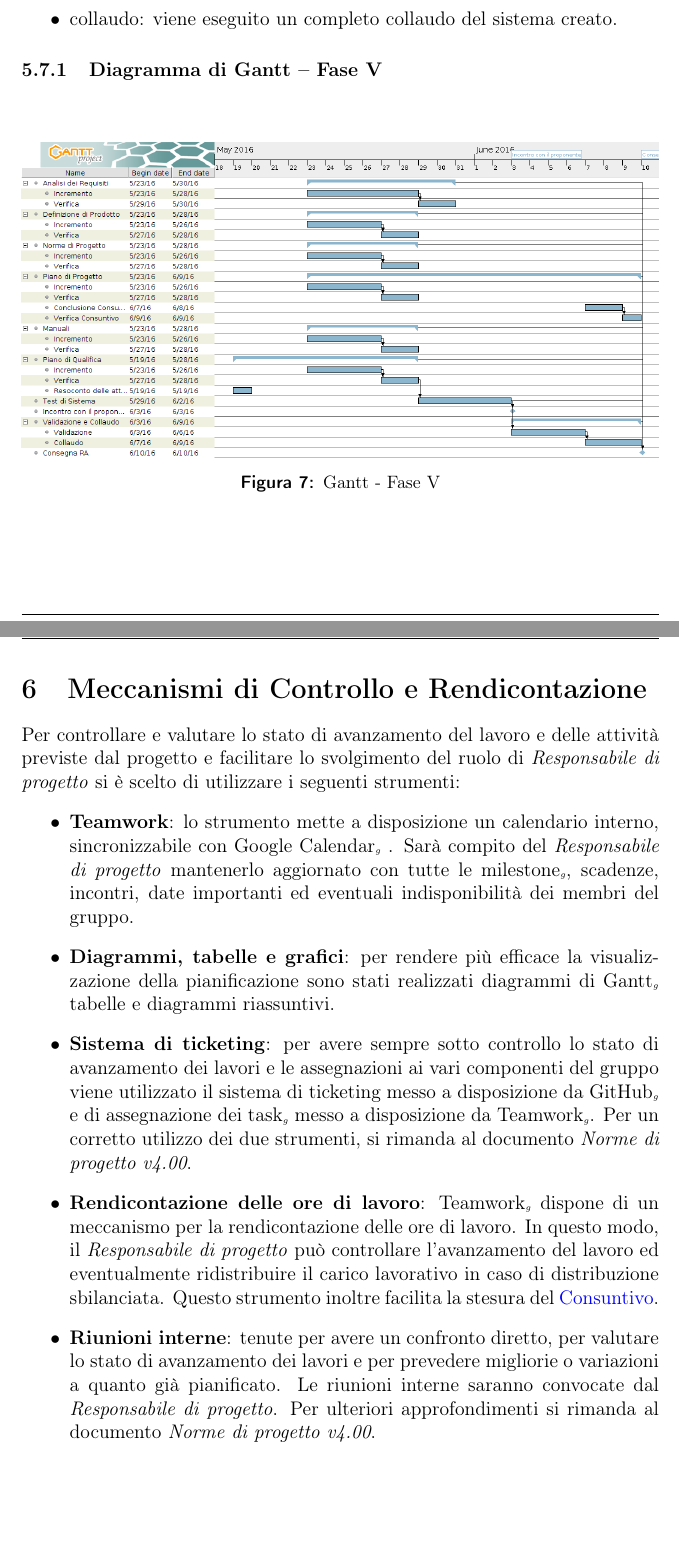
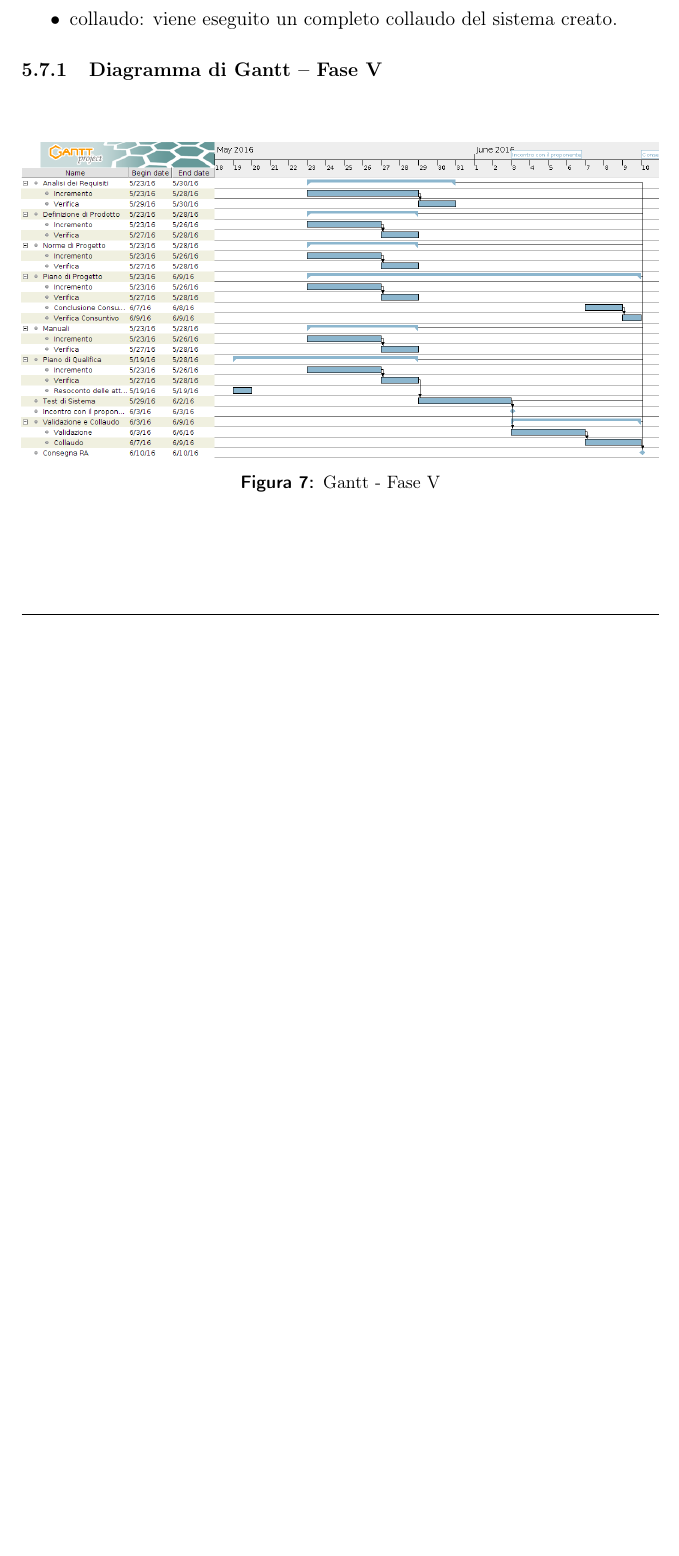
Before and after one commit to LeafSWE/Documents, a LaTeX document (Documents/RQ/ExternalDocuments/PianoDiProgetto/PianoProgetto.tex, which reads Documents/RQ/ExternalDocuments/PianoDiProgetto/sections/MeccanismiDiControllo.tex): two parts of pages 43 and 44 of 74 before the commit and part of page 43 of 73 after it, the two joined at a grey line, cut so that both start at the same text, the shorter picture padded with empty space. The pictures show the PDF file Documents/RQ/ExternalDocuments/PianoDiProgetto/PianoProgetto.pdf that the author committed with the source.

Commit message:
rimossa sezione "Meccanismi di controllo" da PP

```diff
--- a/Documents/RQ/ExternalDocuments/PianoDiProgetto/sections/MeccanismiDiControllo.tex
+++ /dev/null
@@ -1,15 +0,0 @@
-\documentclass[../PianoProgetto.tex]{subfiles}
-
-\section{Meccanismi di Controllo e Rendicontazione}
-
-\begin{document}
-Per controllare e valutare lo stato di avanzamento del lavoro e delle attività previste dal progetto e facilitare lo svolgimento del ruolo di \responsabilediprogetto\ si è scelto di utilizzare i seguenti strumenti:
-	\begin{itemize}
-	\item \textbf{Teamwork}: lo strumento mette a disposizione un calendario interno, sincronizzabile con Google Calendar\g\ . Sarà compito del \responsabilediprogetto\ mantenerlo aggiornato con tutte le milestone\g, scadenze, incontri, date importanti ed eventuali indisponibilità dei membri del gruppo.
-	\item \textbf{Diagrammi, tabelle e grafici}: per rendere più efficace la visualizzazione della pianificazione sono stati realizzati diagrammi di Gantt\g\, tabelle e diagrammi riassuntivi.
-	\item \textbf{Sistema di ticketing}: per avere sempre sotto controllo lo stato di avanzamento dei lavori e le assegnazioni ai vari componenti del gruppo viene utilizzato il sistema di ticketing messo a disposizione da GitHub\g\ e di assegnazione dei task\g\ messo a disposizione da Teamwork\g. Per un corretto utilizzo dei due strumenti, si rimanda al documento \normediprogettov .
-	\item \textbf{Rendicontazione delle ore di lavoro}: Teamwork\g\ dispone di un meccanismo per la rendicontazione delle ore di lavoro. In questo modo, il \responsabilediprogetto\ può controllare l'avanzamento del lavoro ed eventualmente ridistribuire il carico lavorativo in caso di distribuzione sbilanciata. Questo strumento inoltre facilita la stesura del \hyperref[sec:consuntivo]{Consuntivo}.
-	\item \textbf{Riunioni interne}: tenute per avere un confronto diretto, per valutare lo stato di avanzamento dei lavori e per prevedere migliorie o variazioni a quanto già pianificato. Le riunioni interne saranno convocate dal \responsabilediprogetto . Per ulteriori approfondimenti si rimanda al documento \normediprogettov .
-	\end{itemize}
-
-\end{document}
```
Also changed, not shown: Documents/RQ/ExternalDocuments/PianoDiProgetto/PianoProgetto.tex (+0 -3 lines), Documents/RQ/ExternalDocuments/PianoDiProgetto/PianoProgetto.pdf.
